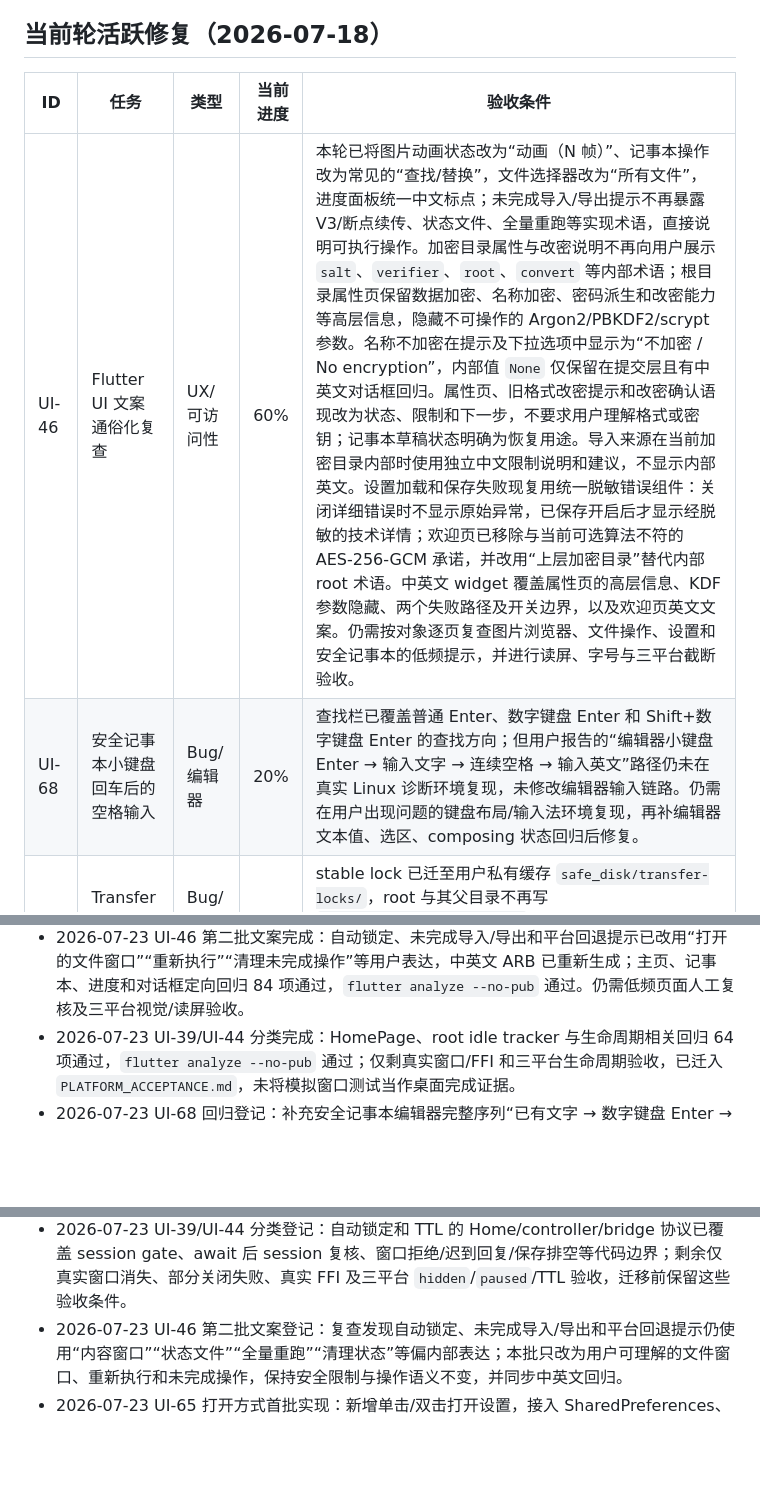
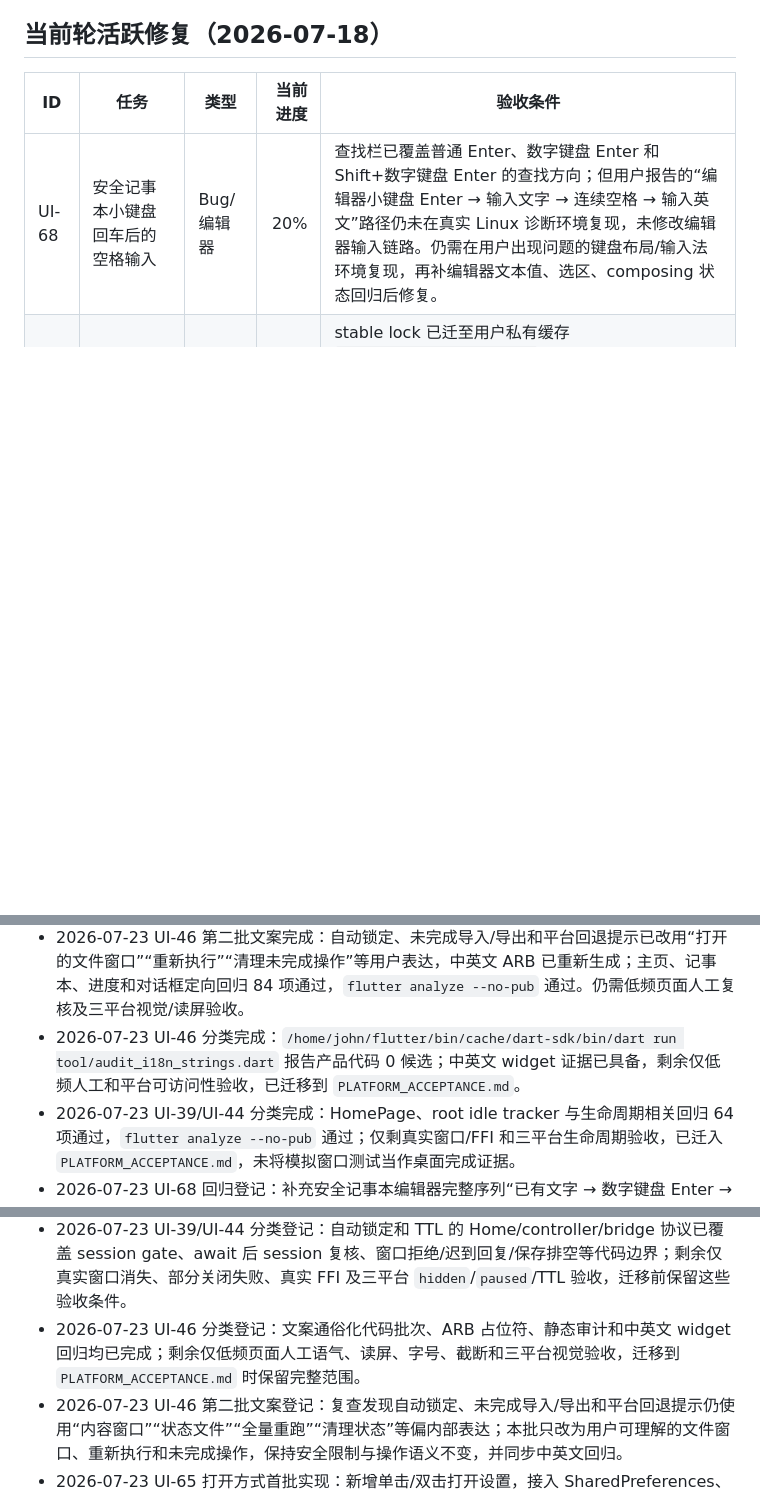
Before and after one commit to RelicOfTesla/safe_disk, a Markdown page: docs/TODO.md, 3 parts joined by grey strips. Drawn GitHub-style; blank space fills up the shorter version.

Commit message:
docs: move copy accessibility acceptance

```diff
--- a/docs/TODO.md
+++ b/docs/TODO.md
@@ -30,7 +30,6 @@
 
 | ID | 任务 | 类型 | 当前进度 | 验收条件 |
 |---|---|---|---:|---|
-| UI-46 | Flutter UI 文案通俗化复查 | UX/可访问性 | 60% | 本轮已将图片动画状态改为“动画（N 帧）”、记事本操作改为常见的“查找/替换”，文件选择器改为“所有文件”，进度面板统一中文标点；未完成导入/导出提示不再暴露 V3/断点续传、状态文件、全量重跑等实现术语，直接说明可执行操作。加密目录属性与改密说明不再向用户展示 `salt`、`verifier`、`root`、`convert` 等内部术语；根目录属性页保留数据加密、名称加密、密码派生和改密能力等高层信息，隐藏不可操作的 Argon2/PBKDF2/scrypt 参数。名称不加密在提示及下拉选项中显示为“不加密 / No encryption”，内部值 `None` 仅保留在提交层且有中英文对话框回归。属性页、旧格式改密提示和改密确认语现改为状态、限制和下一步，不要求用户理解格式或密钥；记事本草稿状态明确为恢复用途。导入来源在当前加密目录内部时使用独立中文限制说明和建议，不显示内部英文。设置加载和保存失败现复用统一脱敏错误组件：关闭详细错误时不显示原始异常，已保存开启后才显示经脱敏的技术详情；欢迎页已移除与当前可选算法不符的 AES-256-GCM 承诺，并改用“上层加密目录”替代内部 root 术语。中英文 widget 覆盖属性页的高层信息、KDF 参数隐藏、两个失败路径及开关边界，以及欢迎页英文文案。仍需按对象逐页复查图片浏览器、文件操作、设置和安全记事本的低频提示，并进行读屏、字号与三平台截断验收。 |
 | UI-68 | 安全记事本小键盘回车后的空格输入 | Bug/编辑器 | 20% | 查找栏已覆盖普通 Enter、数字键盘 Enter 和 Shift+数字键盘 Enter 的查找方向；但用户报告的“编辑器小键盘 Enter → 输入文字 → 连续空格 → 输入英文”路径仍未在真实 Linux 诊断环境复现，未修改编辑器输入链路。仍需在用户出现问题的键盘布局/输入法环境复现，再补编辑器文本值、选区、composing 状态回归后修复。 |
 | TR-01 | Transfer 操作锁不污染用户目录 | Bug/并发/数据安全 | 90% | stable lock 已迁至用户私有缓存 `safe_disk/transfer-locks/`，root 与其父目录不再写 `.safe_disk.transfer.*.lock`；Go 覆盖跨进程互斥、symlink alias、等待取消和真实 import 后无相邻残留。仍待 Windows `LockFileEx` 实机与缓存目录生命周期验收。 |
 
@@ -111,10 +110,12 @@
 - 2026-07-23 UI 主线分类复查登记：UI-41、UI-54、UI-65 的代码和自动化验收已达到当前实现范围，剩余仅为低频人工文案、读屏/字号、真实平台输入和大目录性能验证；迁移到 `PLATFORM_ACCEPTANCE.md` 前保留原验收条件，不降低完成口径。
 - 2026-07-23 UI-46 文案微调登记：导入自身限制提示仍有“它自己内部”的口语歧义；本轮只改为明确的“当前加密目录中的子目录不能再次导入当前加密目录”，同步英文和错误回归，不改变限制逻辑。
 - 2026-07-23 UI-46 第二批文案完成：自动锁定、未完成导入/导出和平台回退提示已改用“打开的文件窗口”“重新执行”“清理未完成操作”等用户表达，中英文 ARB 已重新生成；主页、记事本、进度和对话框定向回归 84 项通过，`flutter analyze --no-pub` 通过。仍需低频页面人工复核及三平台视觉/读屏验收。
+- 2026-07-23 UI-46 分类完成：`/home/john/flutter/bin/cache/dart-sdk/bin/dart run tool/audit_i18n_strings.dart` 报告产品代码 0 候选；中英文 widget 证据已具备，剩余仅低频人工和平台可访问性验收，已迁移到 `PLATFORM_ACCEPTANCE.md`。
 - 2026-07-23 UI-39/UI-44 分类完成：HomePage、root idle tracker 与生命周期相关回归 64 项通过，`flutter analyze --no-pub` 通过；仅剩真实窗口/FFI 和三平台生命周期验收，已迁入 `PLATFORM_ACCEPTANCE.md`，未将模拟窗口测试当作桌面完成证据。
 - 2026-07-23 UI-68 回归登记：补充安全记事本编辑器完整序列“已有文字 → 数字键盘 Enter → 连续空格 → 英文”，同时断言文本、光标和 composing 状态；当前只建立问题环境基线，不在未复现前改写 Flutter 输入链路。
 - 2026-07-23 UI-68 测试工具边界：widget `sendKeyEvent` 可触发数字键盘 Enter，但不会模拟真实桌面输入法提交后续空格/英文；新增回归得到的 `line` 结果不能作为产品证据，已移除该无效测试。真实 Linux `xdotool` 诊断仍得到 `line\n    x` 且未复现问题，暂不修改编辑器输入链路。
 - 2026-07-23 UI-39/UI-44 分类登记：自动锁定和 TTL 的 Home/controller/bridge 协议已覆盖 session gate、await 后 session 复核、窗口拒绝/迟到回复/保存排空等代码边界；剩余仅真实窗口消失、部分关闭失败、真实 FFI 及三平台 `hidden`/`paused`/TTL 验收，迁移前保留这些验收条件。
+- 2026-07-23 UI-46 分类登记：文案通俗化代码批次、ARB 占位符、静态审计和中英文 widget 回归均已完成；剩余仅低频页面人工语气、读屏、字号、截断和三平台视觉验收，迁移到 `PLATFORM_ACCEPTANCE.md` 时保留完整范围。
 - 2026-07-23 UI-46 第二批文案登记：复查发现自动锁定、未完成导入/导出和平台回退提示仍使用“内容窗口”“状态文件”“全量重跑”“清理状态”等偏内部表达；本批只改为用户可理解的文件窗口、重新执行和未完成操作，保持安全限制与操作语义不变，并同步中英文回归。
 - 2026-07-23 UI-65 打开方式首批实现：新增单击/双击打开设置，接入 SharedPreferences、设置保存事务、主页和 list/grid 文件浏览器；默认单击，双击模式下首次点击不打开、第二次点击打开。服务、设置事务和文件浏览器回归通过；多选范围、拖选和键盘选择仍未实现。
 - 2026-07-23 UI-65 多选交互实现：文件浏览器新增 Ctrl/Meta 点击、Shift 范围、鼠标主键拖选、方向键焦点、Shift+方向键扩展和 Ctrl+Space 切换；HomePage 维护唯一选集并向批量操作复用，list/grid 共享选择状态。文件浏览器与主页定向回归共 72 项通过，`flutter analyze --no-pub` 通过；三平台真实输入、触控/读屏和大目录性能仍待验收。
```
Also changed, not shown: docs/PLATFORM_ACCEPTANCE.md (+2 -0 lines).
